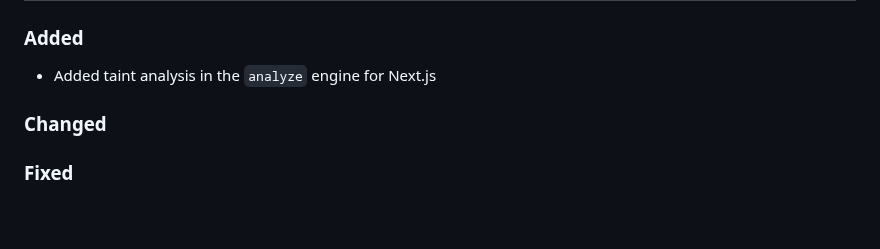
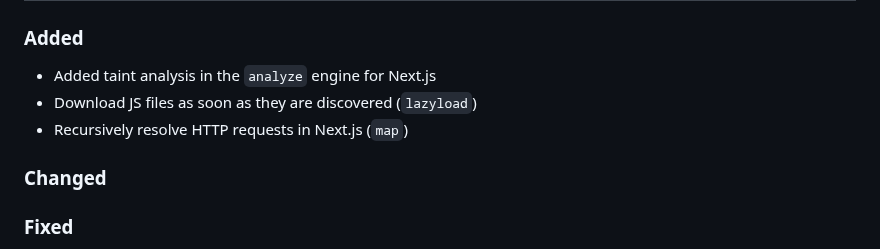
Before and after one commit to shriyanss/js-recon, a Markdown page: CHANGELOG.md, the part around the change. Rendered like a GitHub page; blank space fills up the shorter version.

Commit message:
chore: update changelog

```diff
--- a/CHANGELOG.md
+++ b/CHANGELOG.md
@@ -5,6 +5,8 @@
 ### Added
 
 - Added taint analysis in the `analyze` engine for Next.js
+- Download JS files as soon as they are discovered (`lazyload`)
+- Recursively resolve HTTP requests in Next.js (`map`)
 
 ### Changed
 
```
